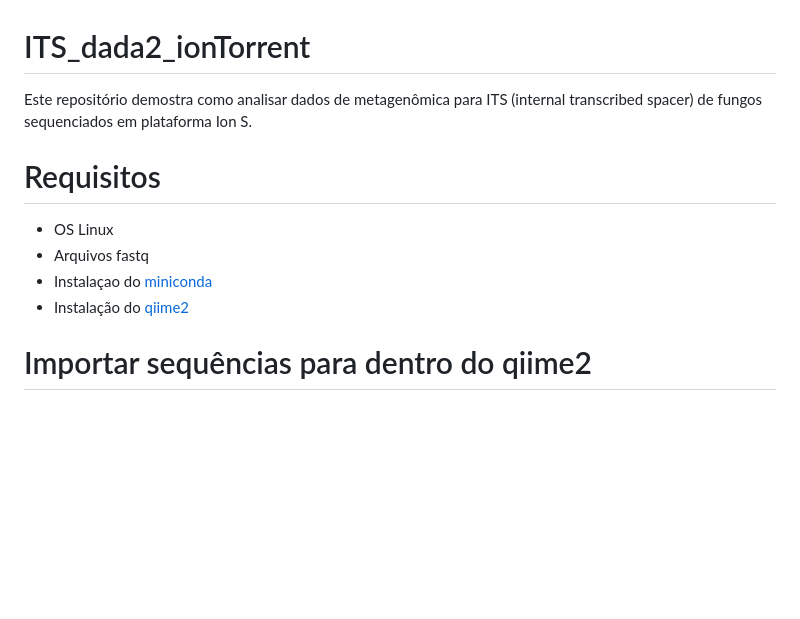
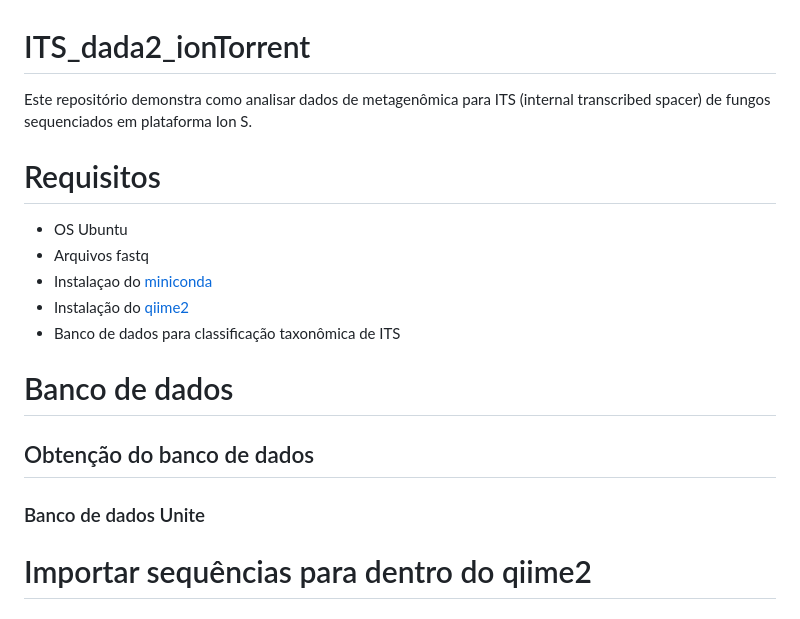
Before and after one commit to fabio-marcelo/ITS_dada2_ionTorrent, a Markdown page: README.md, the part around the change. Rendered like a GitHub page; blank space fills up the shorter version.

Commit message:
adequacy of the text

```diff
--- a/README.md
+++ b/README.md
@@ -1,12 +1,19 @@
 # ITS_dada2_ionTorrent
 
-Este repositório demostra como analisar dados de metagenômica para ITS (internal transcribed spacer) de fungos sequenciados em plataforma Ion S.
+Este repositório demonstra como analisar dados de metagenômica para ITS (internal transcribed spacer) de fungos sequenciados em plataforma Ion S.
 
 # Requisitos
-* OS Linux
+* OS Ubuntu
 * Arquivos fastq
 * Instalaçao do [miniconda](https://conda.io/projects/conda/en/latest/user-guide/install/index.html)
 * Instalação do [qiime2](https://docs.qiime2.org/2022.11/install/native/#install-qiime-2-within-a-conda-environment)
+* Banco de dados para classificação taxonômica de ITS
+
+# Banco de dados
+## Obtenção do banco de dados
+### Banco de dados Unite
+
+
 
 # Importar sequências para dentro do qiime2
 ## Criar arquivo para importação das reads (manifest file)
```
